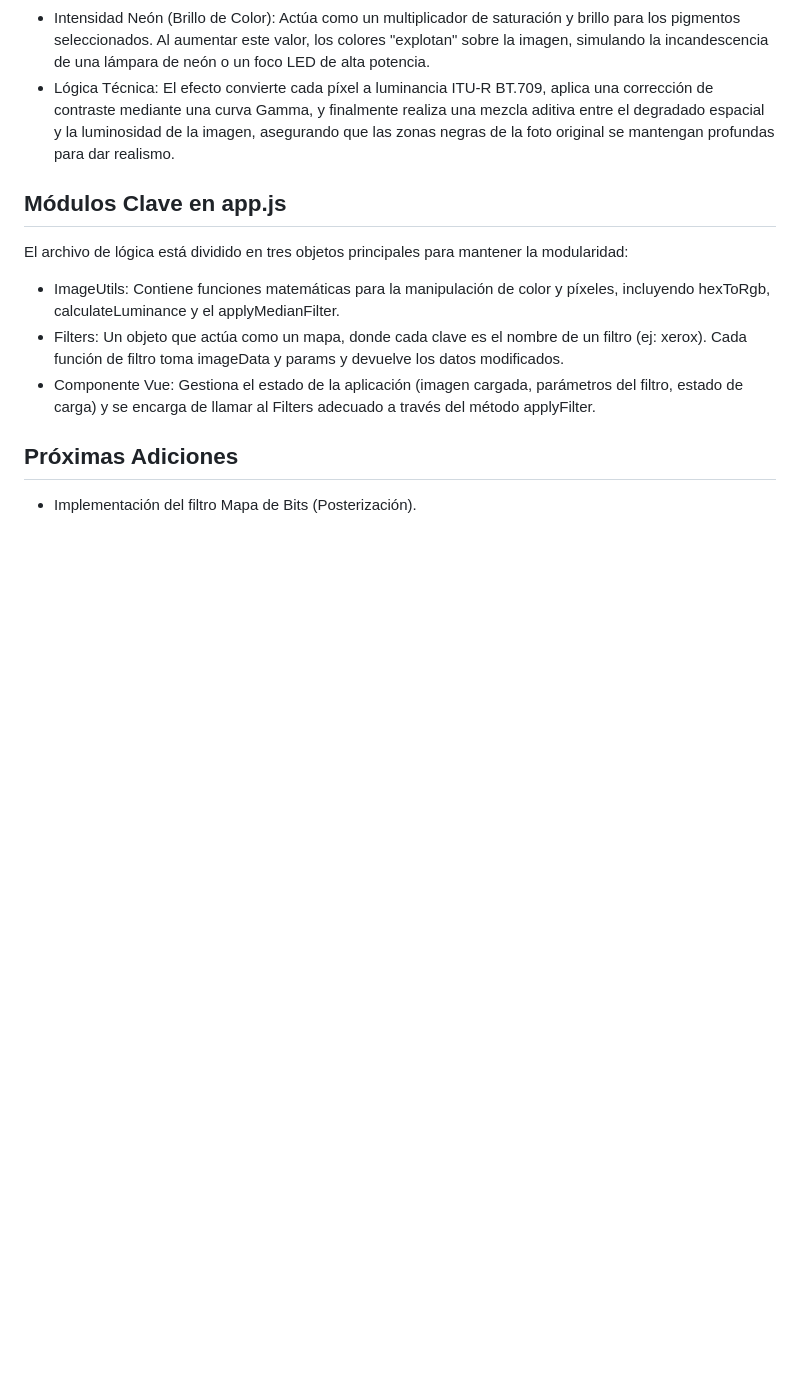
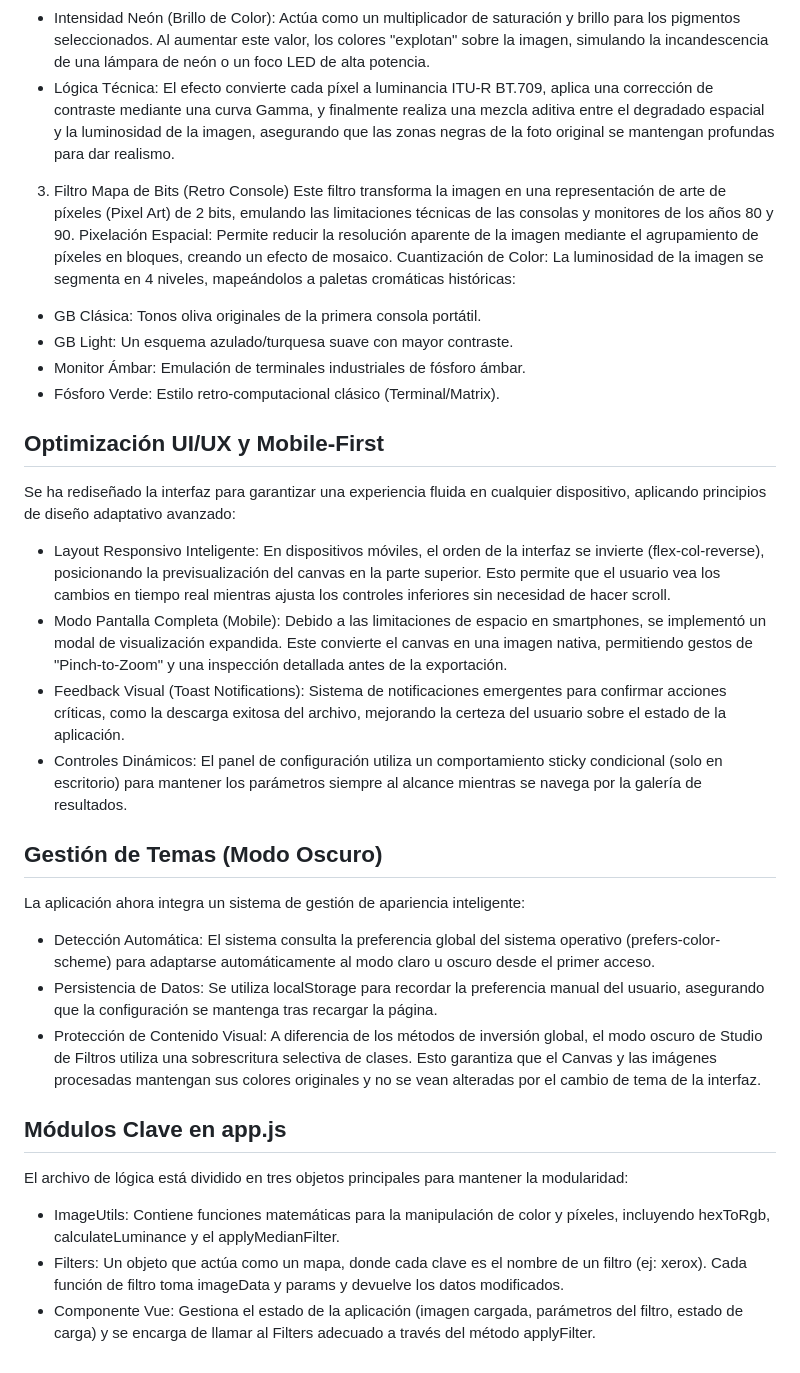
Before and after one commit to IlCarlosS/Effect-Photo, a Markdown page: README.md, the part around the change. Rendered like a GitHub page; blank space fills up the shorter version.

```diff
--- a/README.md
+++ b/README.md
@@ -29,11 +29,28 @@ Este filtro simula un esquema de iluminación de estudio profesional, donde se p
 - Intensidad Neón (Brillo de Color): Actúa como un multiplicador de saturación y brillo para los pigmentos seleccionados. Al aumentar este valor, los colores "explotan" sobre la imagen, simulando la incandescencia de una lámpara de neón o un foco LED de alta potencia.
 - Lógica Técnica: El efecto convierte cada píxel a luminancia ITU-R BT.709, aplica una corrección de contraste mediante una curva Gamma, y finalmente realiza una mezcla aditiva entre el degradado espacial y la luminosidad de la imagen, asegurando que las zonas negras de la foto original se mantengan profundas para dar realismo.
 
+3. Filtro Mapa de Bits (Retro Console)
+Este filtro transforma la imagen en una representación de arte de píxeles (Pixel Art) de 2 bits, emulando las limitaciones técnicas de las consolas y monitores de los años 80 y 90. Pixelación Espacial: Permite reducir la resolución aparente de la imagen mediante el agrupamiento de píxeles en bloques, creando un efecto de mosaico. Cuantización de Color: La luminosidad de la imagen se segmenta en 4 niveles, mapeándolos a paletas cromáticas históricas:
+- GB Clásica: Tonos oliva originales de la primera consola portátil.
+- GB Light: Un esquema azulado/turquesa suave con mayor contraste.
+- Monitor Ámbar: Emulación de terminales industriales de fósforo ámbar.
+- Fósforo Verde: Estilo retro-computacional clásico (Terminal/Matrix).
+
+## Optimización UI/UX y Mobile-First
+Se ha rediseñado la interfaz para garantizar una experiencia fluida en cualquier dispositivo, aplicando principios de diseño adaptativo avanzado:
+- Layout Responsivo Inteligente: En dispositivos móviles, el orden de la interfaz se invierte (flex-col-reverse), posicionando la previsualización del canvas en la parte superior. Esto permite que el usuario vea los cambios en tiempo real mientras ajusta los controles inferiores sin necesidad de hacer scroll.
+- Modo Pantalla Completa (Mobile): Debido a las limitaciones de espacio en smartphones, se implementó un modal de visualización expandida. Este convierte el canvas en una imagen nativa, permitiendo gestos de "Pinch-to-Zoom" y una inspección detallada antes de la exportación.
+- Feedback Visual (Toast Notifications): Sistema de notificaciones emergentes para confirmar acciones críticas, como la descarga exitosa del archivo, mejorando la certeza del usuario sobre el estado de la aplicación.
+- Controles Dinámicos: El panel de configuración utiliza un comportamiento sticky condicional (solo en escritorio) para mantener los parámetros siempre al alcance mientras se navega por la galería de resultados.
+
+## Gestión de Temas (Modo Oscuro)
+La aplicación ahora integra un sistema de gestión de apariencia inteligente:
+- Detección Automática: El sistema consulta la preferencia global del sistema operativo (prefers-color-scheme) para adaptarse automáticamente al modo claro u oscuro desde el primer acceso.
+- Persistencia de Datos: Se utiliza localStorage para recordar la preferencia manual del usuario, asegurando que la configuración se mantenga tras recargar la página.
+- Protección de Contenido Visual: A diferencia de los métodos de inversión global, el modo oscuro de Studio de Filtros utiliza una sobrescritura selectiva de clases. Esto garantiza que el Canvas y las imágenes procesadas mantengan sus colores originales y no se vean alteradas por el cambio de tema de la interfaz.
+
 ## Módulos Clave en app.js
 El archivo de lógica está dividido en tres objetos principales para mantener la modularidad:
 - ImageUtils: Contiene funciones matemáticas para la manipulación de color y píxeles, incluyendo hexToRgb, calculateLuminance y el applyMedianFilter.
 - Filters: Un objeto que actúa como un mapa, donde cada clave es el nombre de un filtro (ej: xerox). Cada función de filtro toma imageData y params y devuelve los datos modificados.
 - Componente Vue: Gestiona el estado de la aplicación (imagen cargada, parámetros del filtro, estado de carga) y se encarga de llamar al Filters adecuado a través del método applyFilter.
-
-## Próximas Adiciones
-- Implementación del filtro Mapa de Bits (Posterización).
```
